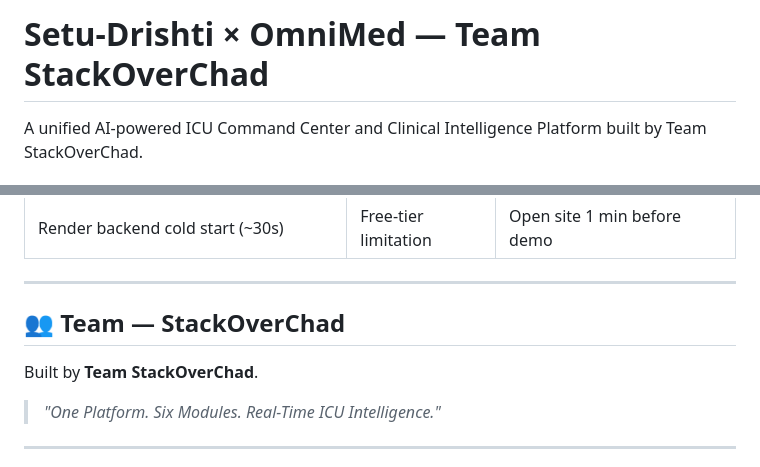
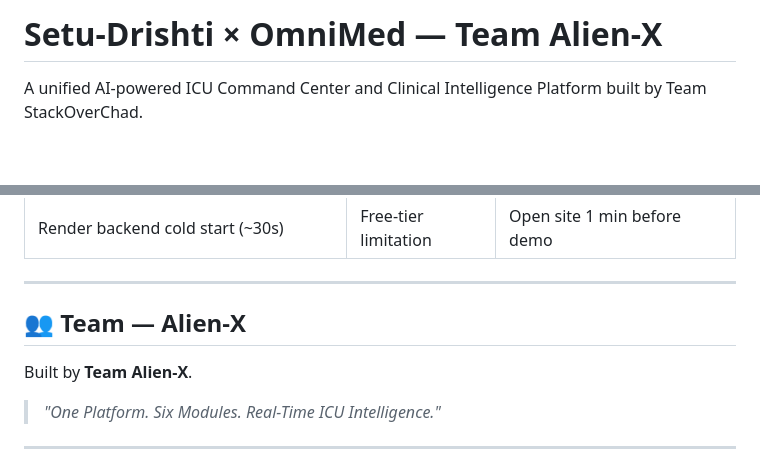
Before and after one commit to StackOverChad/Setu-Drishti, a Markdown page: README.md, 2 parts joined by grey strips. Drawn GitHub-style; blank space fills up the shorter version.

Commit message:
Change team name to 'Alien-X' in README
Updated team name from 'StackOverChad' to 'Alien-X' throughout the README.

```diff
--- a/README.md
+++ b/README.md
@@ -1,4 +1,4 @@
-# Setu-Drishti × OmniMed — Team StackOverChad
+# Setu-Drishti × OmniMed — Team Alien-X
 
 A unified AI-powered ICU Command Center and Clinical Intelligence Platform built by Team StackOverChad.
 
@@ -249,9 +249,9 @@ All endpoints available at `http://localhost:8000`. Swagger UI at `/docs`.
 
 ---
 
-## 👥 Team — StackOverChad
+## 👥 Team — Alien-X
 
-Built by **Team StackOverChad**.
+Built by **Team Alien-X**.
 
 > *"One Platform. Six Modules. Real-Time ICU Intelligence."*
 
```
